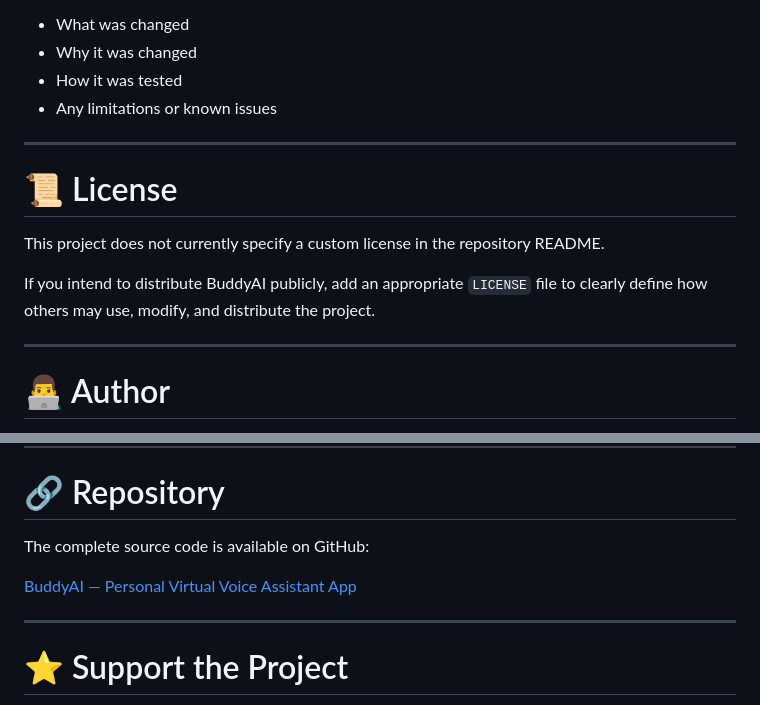
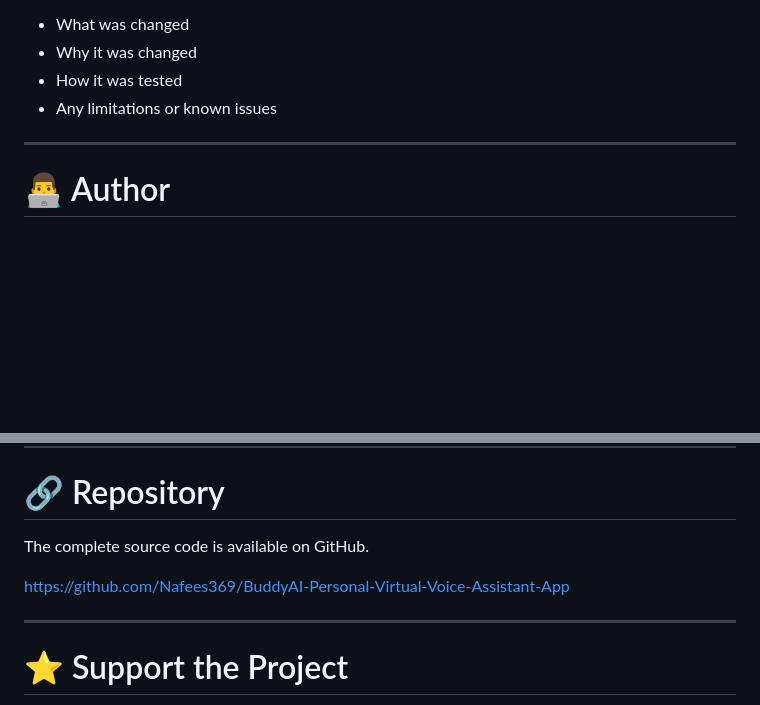
Before and after one commit to Nafees369/BuddyAI-Personal-Virtual-Voice-Assistant-App, a Markdown page: README.md, 2 parts joined by grey strips. Drawn GitHub-style; blank space fills up the shorter version.

Commit message:
Update README by removing license section
Removed license section and updated repository link.

```diff
--- a/README.md
+++ b/README.md
@@ -1121,14 +1121,6 @@ Create a pull request describing:
 
 ---
 
-# 📜 License
-
-This project does not currently specify a custom license in the repository README.
-
-If you intend to distribute BuddyAI publicly, add an appropriate `LICENSE` file to clearly define how others may use, modify, and distribute the project.
-
----
-
 # 👨‍💻 Author
 
 **Nafees Ahmad**
@@ -1308,9 +1300,9 @@ Generate a cyberpunk city at night.
 
 # 🔗 Repository
 
-The complete source code is available on GitHub:
+The complete source code is available on GitHub.
 
-[BuddyAI — Personal Virtual Voice Assistant App]()
+https://github.com/Nafees369/BuddyAI-Personal-Virtual-Voice-Assistant-App
 
 ---
 
```
